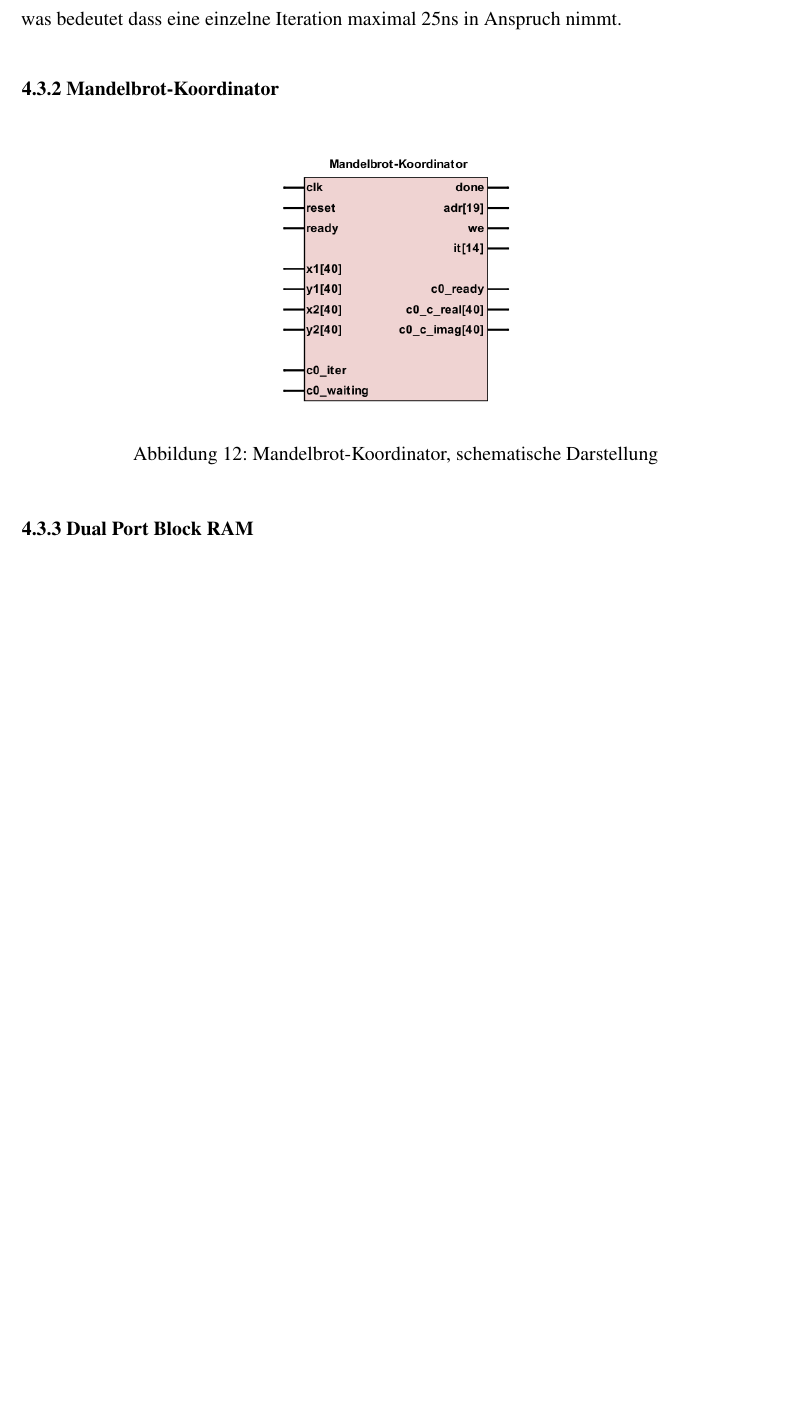
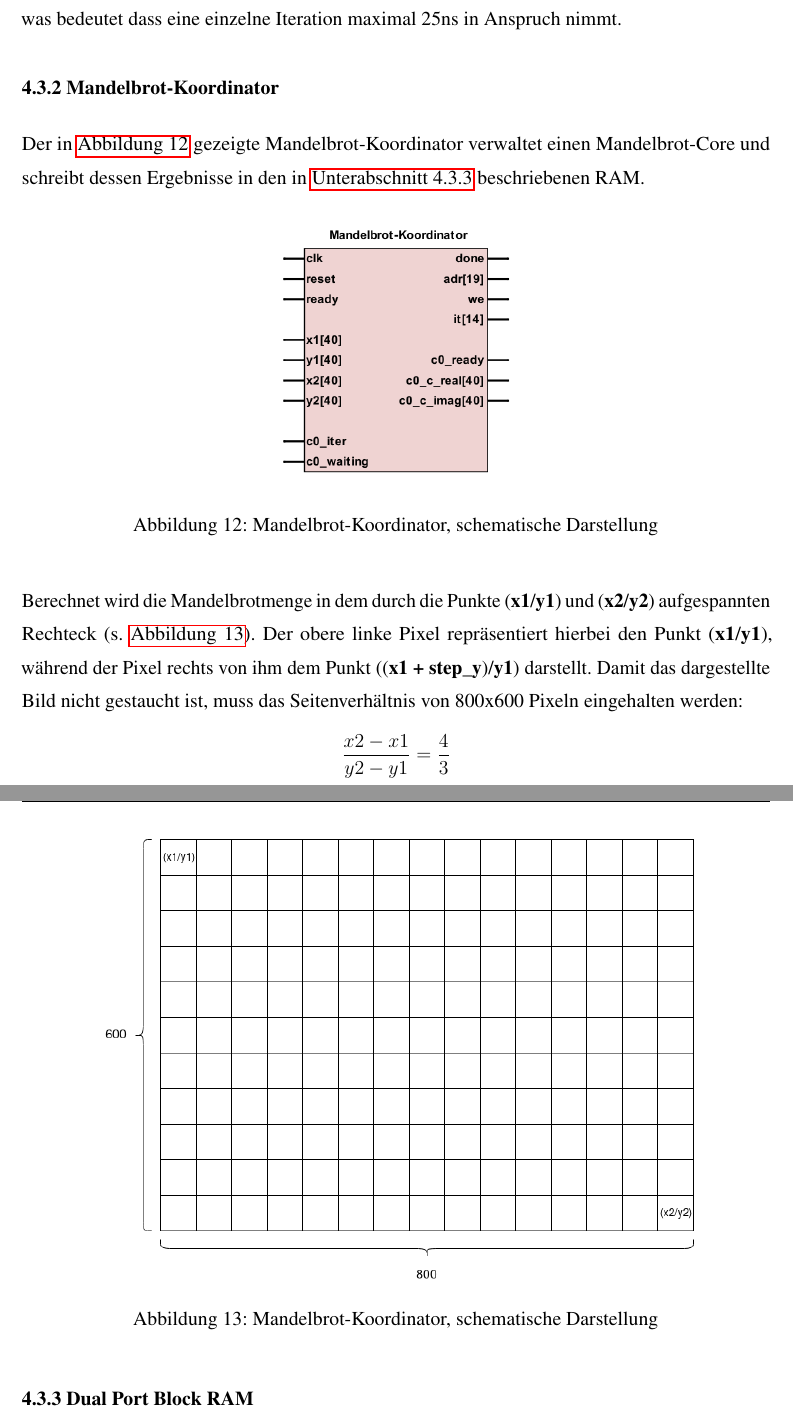
Before and after one commit to DanielKirchner/bachelorarbeit, a LaTeX document (arbeit/bachelor.tex): part of page 27 of 29 before the commit and two parts of pages 27 and 28 of 30 after it, the two joined at a grey line, cut so that both start at the same text, the shorter picture padded with empty space. Compiled offline with pdfLaTeX.

Commit message:
mandelcoord anfang

```diff
--- a/arbeit/bachelor.tex
+++ b/arbeit/bachelor.tex
@@ -444,6 +451,8 @@ Durch Wiederverwenden bereits berechneter Werte und algebraische Optimierung sin
 Das optimierte Iterationsverfahren läuft bei einer maximalen Clockfrequenz von 40MHz stabil, was bedeutet dass eine einzelne Iteration maximal 25ns in Anspruch nimmt.
 
 \subsection{Mandelbrot-Koordinator}
+Der in \autoref{fig:schem_mandelbrotkoord} gezeigte Mandelbrot-Koordinator verwaltet einen Mandelbrot-Core und schreibt dessen Ergebnisse in den in \autoref{subsec:ram} beschriebenen RAM.
+
 \begin{figure}[H]
 	\centering
 	\includegraphics[width=0.35\textwidth]{schem_mandelkoord.png}
@@ -451,3 +460,12 @@ Das optimierte Iterationsverfahren läuft bei einer maximalen Clockfrequenz von
 	\label{fig:schem_mandelbrotkoord}
 \end{figure}
 
+Berechnet wird die Mandelbrotmenge in dem durch die Punkte (\textbf{x1}/\textbf{y1}) und (\textbf{x2}/\textbf{y2}) aufgespannten Rechteck (s. \autoref{fig:mandelcoordpixels}).
+Der obere linke Pixel repräsentiert hierbei den Punkt (\textbf{x1}/\textbf{y1}), während der Pixel rechts von ihm dem Punkt ((\textbf{x1 + step\_y})/\textbf{y1}) darstellt.
+Damit das dargestellte Bild nicht gestaucht ist, muss das Seitenverhältnis von 800x600 Pixeln eingehalten werden:
+\[\frac{x2-x1}{y2-y1}=\frac{4}{3}\]
+
+\begin{figure}[H]
+	\centering
+	\includegraphics[width=.8\textwidth]{mandelcoord.png}
+	\caption{Mandelbrot-Koordinator, schematische Darstellung}
```
Also changed, not shown: arbeit/bachelor.pdf, arbeit/img/mandelcoord.png (added), arbeit/bachelor.tex (23 more changed lines).
